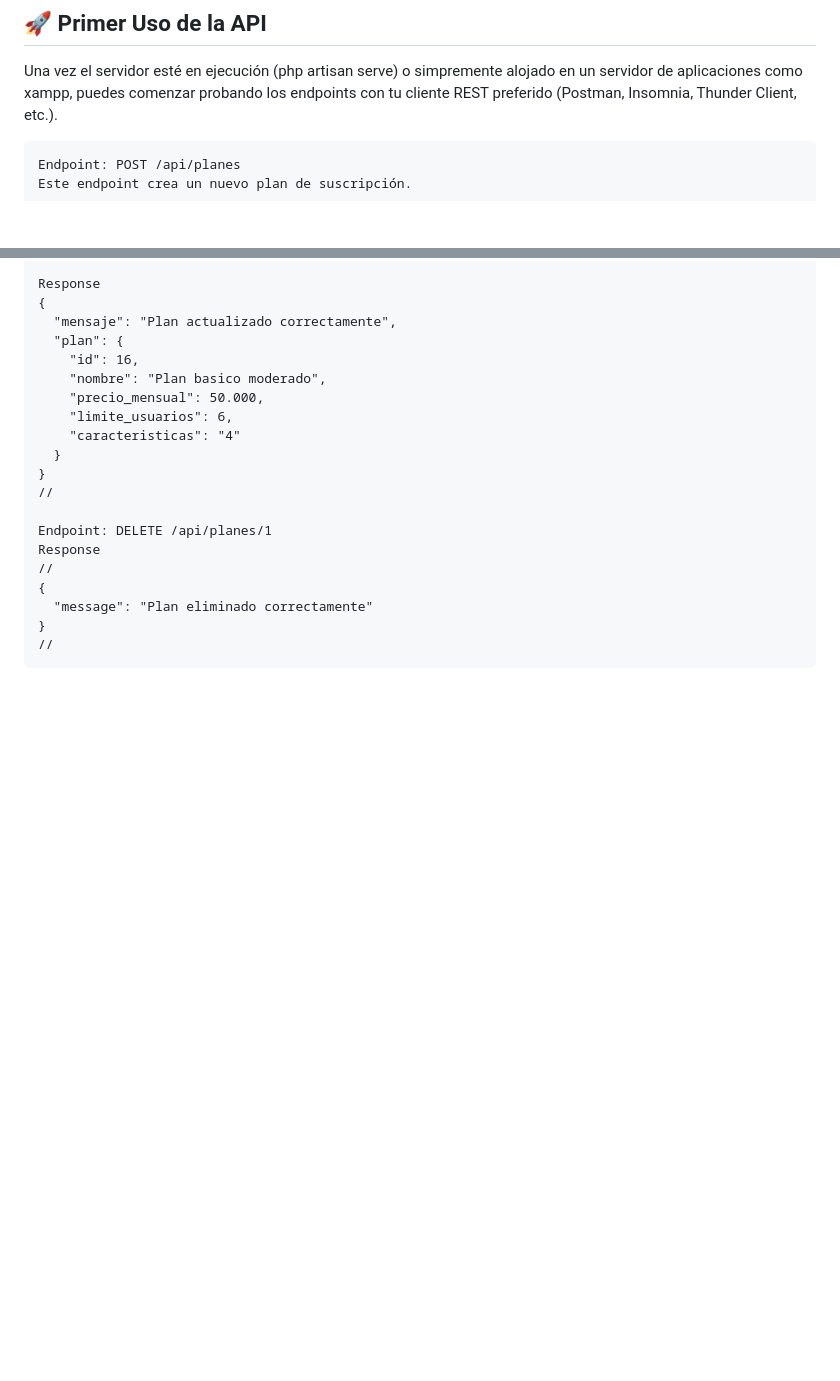
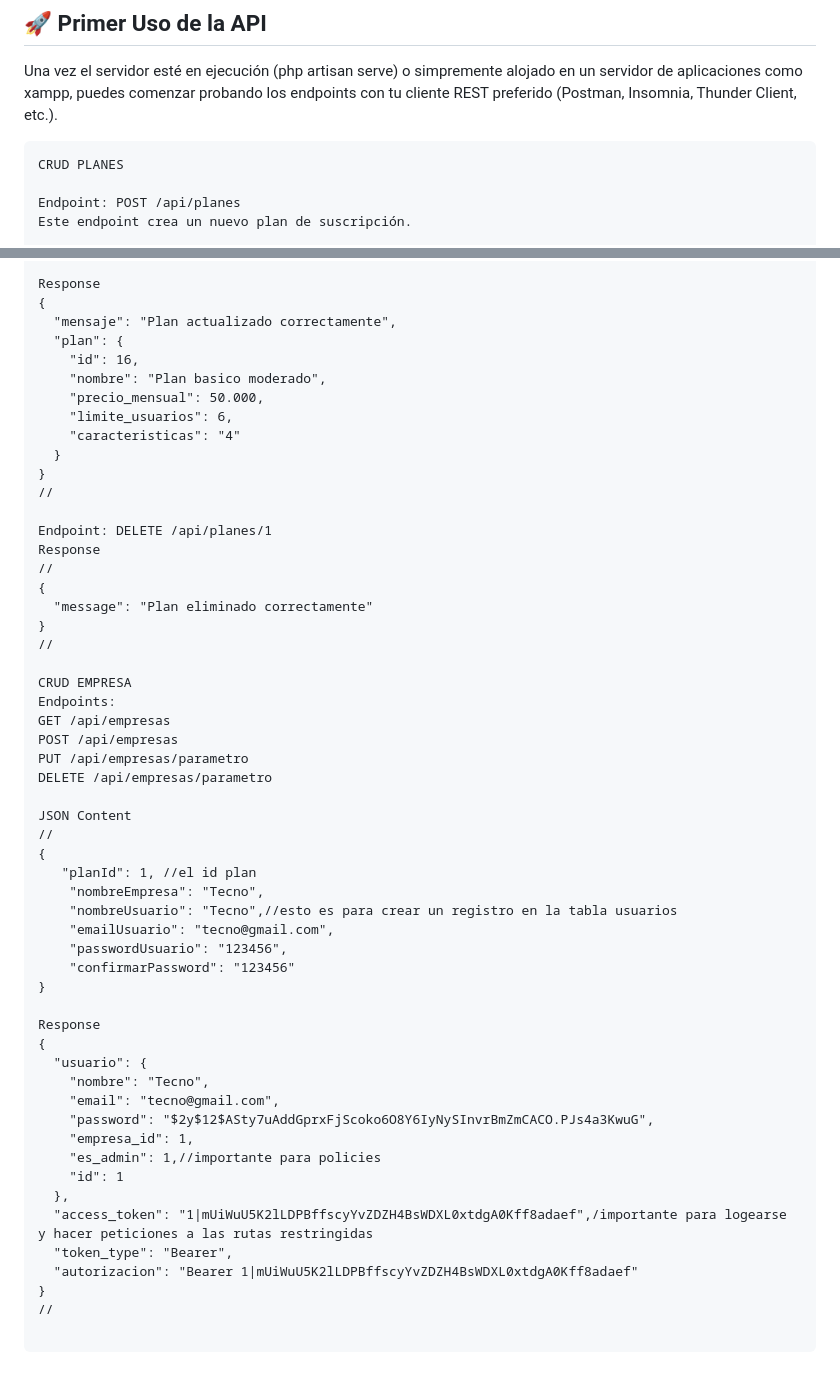
Before and after one commit to wilmerdwfs/api-suscripcion-mensual, a Markdown page: README.md, 2 parts joined by grey strips. Drawn GitHub-style; blank space fills up the shorter version.

````diff
--- a/README.md
+++ b/README.md
@@ -172,6 +172,8 @@ php artisan migrate
 Una vez el servidor esté en ejecución (php artisan serve) o simpremente alojado en un servidor de aplicaciones como xampp, puedes comenzar probando los endpoints con tu cliente REST preferido (Postman, Insomnia, Thunder Client, etc.).
 
 ```txt
+CRUD PLANES
+
 Endpoint: POST /api/planes
 Este endpoint crea un nuevo plan de suscripción.
 
@@ -245,4 +247,39 @@ Response
   "message": "Plan eliminado correctamente"
 }
 //
+
+CRUD EMPRESA
+Endpoints:
+GET /api/empresas
+POST /api/empresas
+PUT /api/empresas/parametro
+DELETE /api/empresas/parametro
+
+JSON Content
+//
+{
+   "planId": 1, //el id plan
+    "nombreEmpresa": "Tecno",
+    "nombreUsuario": "Tecno",//esto es para crear un registro en la tabla usuarios
+    "emailUsuario": "tecno@gmail.com",
+    "passwordUsuario": "123456",
+    "confirmarPassword": "123456"
+}
+
+Response
+{
+  "usuario": {
+    "nombre": "Tecno",
+    "email": "tecno@gmail.com",
+    "password": "$2y$12$ASty7uAddGprxFjScoko6O8Y6IyNySInvrBmZmCACO.PJs4a3KwuG",
+    "empresa_id": 1,
+    "es_admin": 1,//importante para policies
+    "id": 1
+  },
+  "access_token": "1|mUiWuU5K2lLDPBffscyYvZDZH4BsWDXL0xtdgA0Kff8adaef",/importante para logearse y hacer peticiones a las rutas restringidas
+  "token_type": "Bearer",
+  "autorizacion": "Bearer 1|mUiWuU5K2lLDPBffscyYvZDZH4BsWDXL0xtdgA0Kff8adaef"
+}
+//
+
 ```
````
